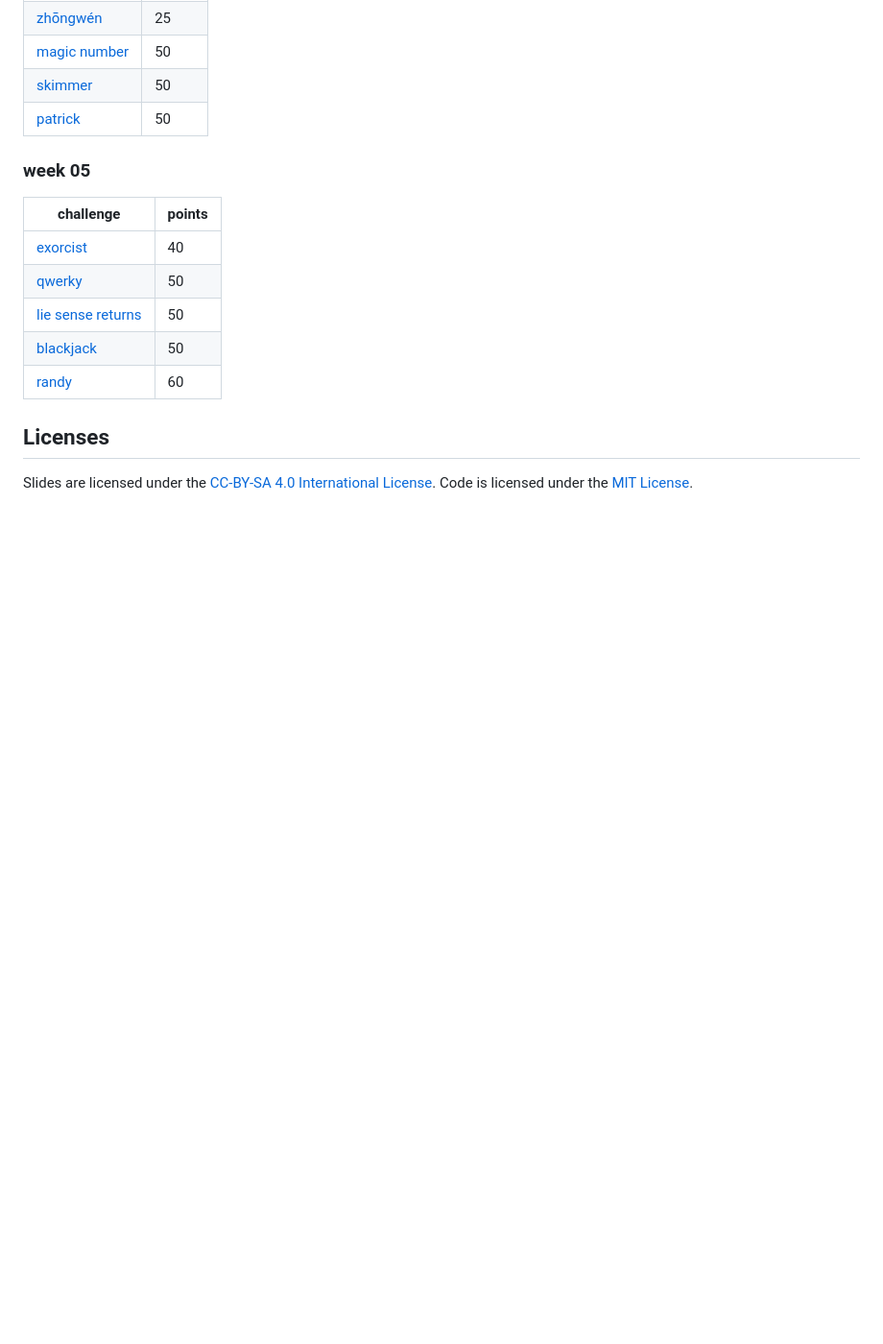
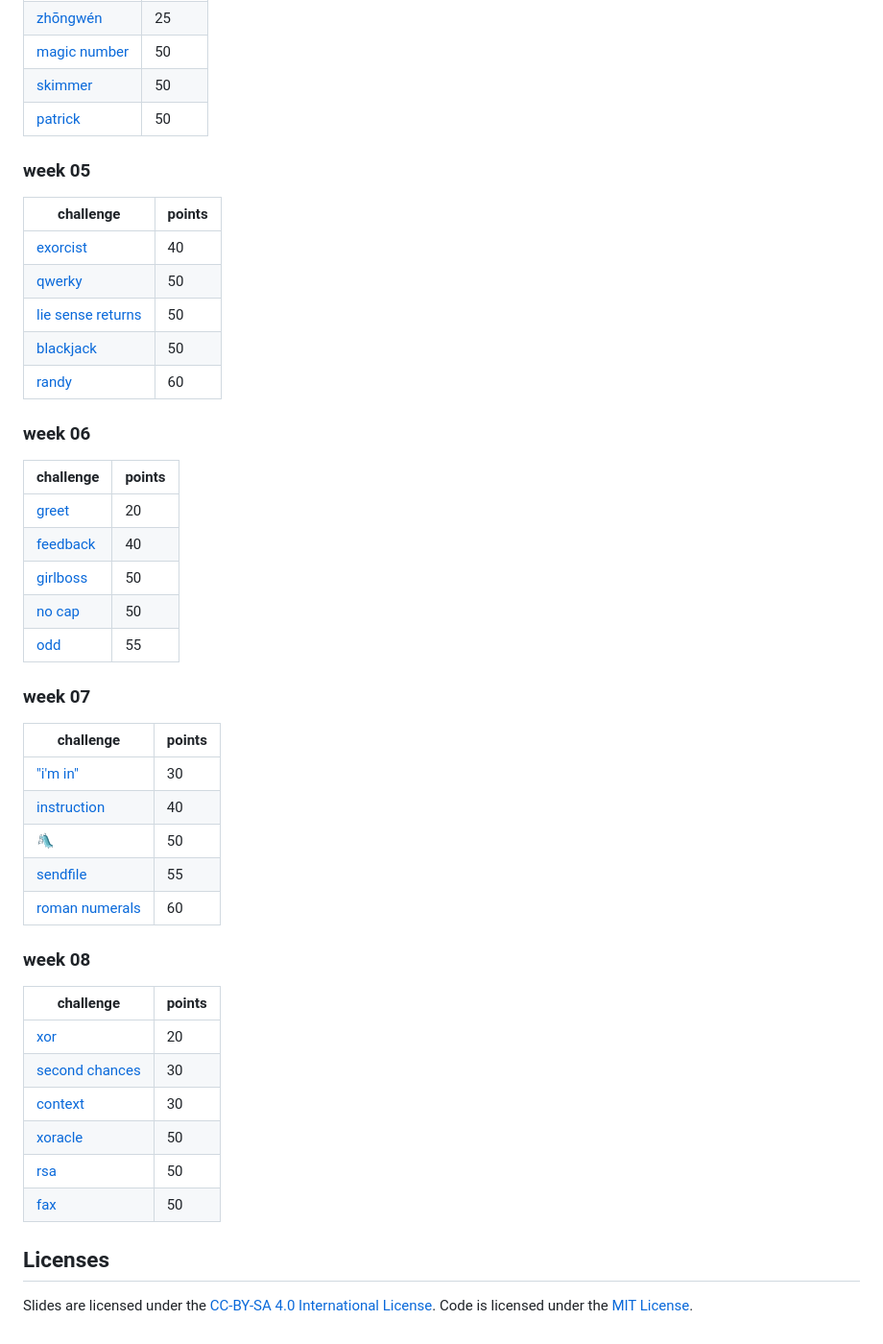
Before and after one commit to shreyasminocha/coll123, a Markdown page: README.md, the part around the change. Shown at 96% size. Drawn GitHub-style; blank space fills up the shorter version.

Commit message:
Update table of contents

```diff
--- a/README.md
+++ b/README.md
@@ -73,6 +73,37 @@ Assignments are structured like CTFs. They're deployed at [123.sec.rice.edu](htt
 | [blackjack](./challenges/03-rev/blackjack)                 | 50     |
 | [randy](./challenges/03-rev/randy)                         | 60     |
 
+### week 06
+
+| challenge                                | points |
+| ---------------------------------------- | ------ |
+| [greet](./challenges/04-pwn/greet)       | 20     |
+| [feedback](./challenges/04-pwn/feedback) | 40     |
+| [girlboss](./challenges/04-pwn/girlboss) | 50     |
+| [no cap](./challenges/04-pwn/no-cap)     | 50     |
+| [odd](./challenges/04-pwn/odd)           | 55     |
+
+### week 07
+
+| challenge                                            | points |
+| ---------------------------------------------------- | ------ |
+| ["i'm in"](./challenges/04-pwn/im-in)                | 30     |
+| [instruction](./challenges/04-pwn/instruction)       | 40     |
+| [🛝](./challenges/04-pwn/slide)                       | 50     |
+| [sendfile](./challenges/04-pwn/sendfile)             | 55     |
+| [roman numerals](./challenges/04-pwn/roman-numerals) | 60     |
+
+### week 08
+
+| challenge                                               | points |
+| ------------------------------------------------------- | ------ |
+| [xor](./challenges/05-crypto/xor)                       | 20     |
+| [second chances](./challenges/05-crypto/second-chances) | 30     |
+| [context](./challenges/05-crypto/context)               | 30     |
+| [xoracle](./challenges/05-crypto/xoracle)               | 50     |
+| [rsa](./challenges/05-crypto/pow)                       | 50     |
+| [fax](./challenges/05-crypto/fax)                       | 50     |
+
 ## Licenses
 
 Slides are licensed under the [CC-BY-SA 4.0 International License](./LICENSE-CC-BY-SA). Code is licensed under the [MIT License](./LICENSE-MIT).
```
